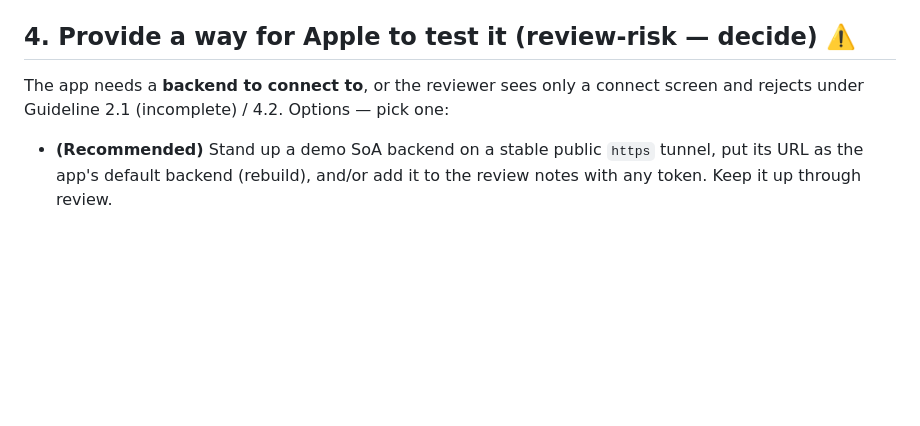
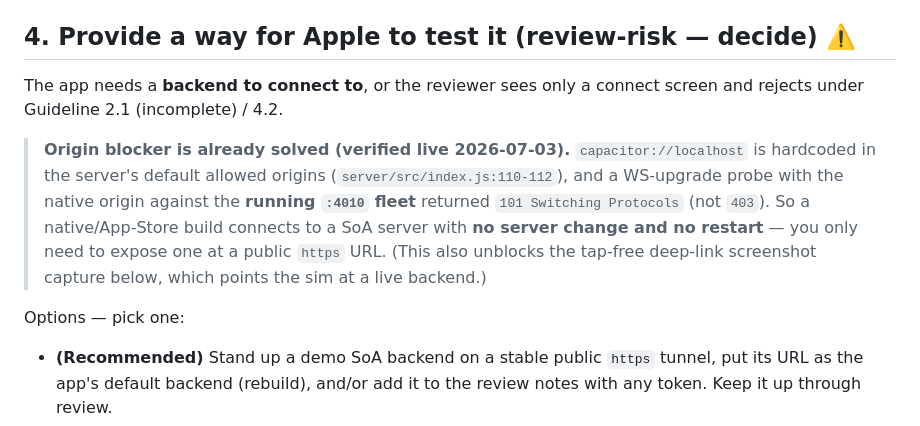
Before and after one commit to SimonSaysGiveMeSmile/SoA-Web, a Markdown page: mobile-ios/appstore/APP_STORE_CONNECT_STEPS.md, the part around the change. Rendered like a GitHub page; blank space fills up the shorter version.

Commit message:
docs(appstore): note native-origin fix verified live on :4010 (WS→101)
The capacitor://localhost origin is hardcoded in DEFAULT_ALLOWED_ORIGINS and a
WS-upgrade probe against the running fleet returns 101, not 403 — so the biggest
review risk (reviewer can't connect) is de-risked and the tap-free deep-link
screenshot capture can point at a live backend with no server restart.

Co-Authored-By: Claude Opus 4.8 <noreply@anthropic.com>

```diff
--- a/mobile-ios/appstore/APP_STORE_CONNECT_STEPS.md
+++ b/mobile-ios/appstore/APP_STORE_CONNECT_STEPS.md
@@ -31,7 +31,17 @@ collects nothing). This matches `appstore/PRIVACY.md`.
 
 ## 4. Provide a way for Apple to test it (review-risk — decide) ⚠️
 The app needs a **backend to connect to**, or the reviewer sees only a connect
-screen and rejects under Guideline 2.1 (incomplete) / 4.2. Options — pick one:
+screen and rejects under Guideline 2.1 (incomplete) / 4.2.
+
+> **Origin blocker is already solved (verified live 2026-07-03).** `capacitor://localhost`
+> is hardcoded in the server's default allowed origins (`server/src/index.js:110-112`),
+> and a WS-upgrade probe with the native origin against the **running `:4010` fleet**
+> returned `101 Switching Protocols` (not `403`). So a native/App-Store build connects
+> to a SoA server with **no server change and no restart** — you only need to expose
+> one at a public `https` URL. (This also unblocks the tap-free deep-link screenshot
+> capture below, which points the sim at a live backend.)
+
+Options — pick one:
 - **(Recommended)** Stand up a demo SoA backend on a stable public `https` tunnel,
   put its URL as the app's default backend (rebuild), and/or add it to the review
   notes with any token. Keep it up through review.
```
